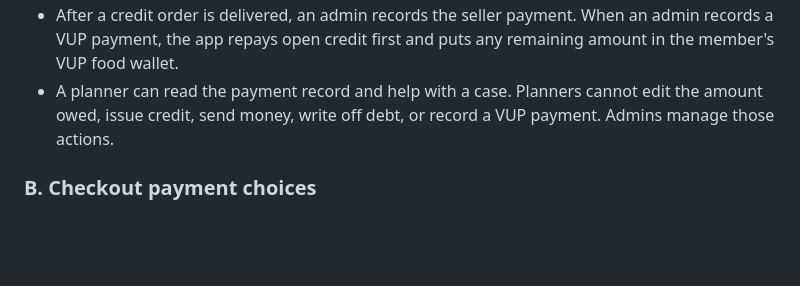
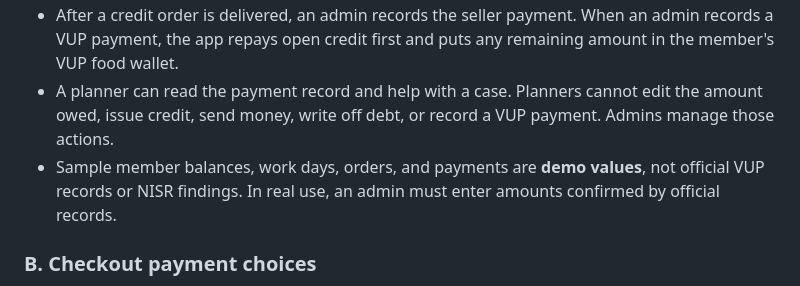
Before and after one commit to am2aidi/ikiraro-vup-bridge, a Markdown page: README.md, the part around the change. GitHub-like rendering; blank space fills up the shorter version.

Commit message:
docs: label seeded VUP balances as demo data

```diff
--- a/README.md
+++ b/README.md
@@ -81,6 +81,7 @@ The platform opens with **"Who are you?"** featuring 5 clear role buttons with o
 - Available food credit is **unpaid VUP amount minus open food credit**. A member can use the available amount at checkout without planner approval. The prototype adds no interest or fee.
 - After a credit order is delivered, an admin records the seller payment. When an admin records a VUP payment, the app repays open credit first and puts any remaining amount in the member's VUP food wallet.
 - A planner can read the payment record and help with a case. Planners cannot edit the amount owed, issue credit, send money, write off debt, or record a VUP payment. Admins manage those actions.
+- Sample member balances, work days, orders, and payments are **demo values**, not official VUP records or NISR findings. In real use, an admin must enter amounts confirmed by official records.
 
 ### B. Checkout payment choices
 Members and shoppers can choose a payment method at checkout: cash on delivery or pickup, MTN MoMo demo, Airtel Money demo, or bank/SACCO demo. Members can also use an available VUP food wallet or automatic VUP food credit. Digital choices are simulations in this prototype. A live provider connection needs merchant access, a secure backend, and payment-provider approval; none is configured here.
```
